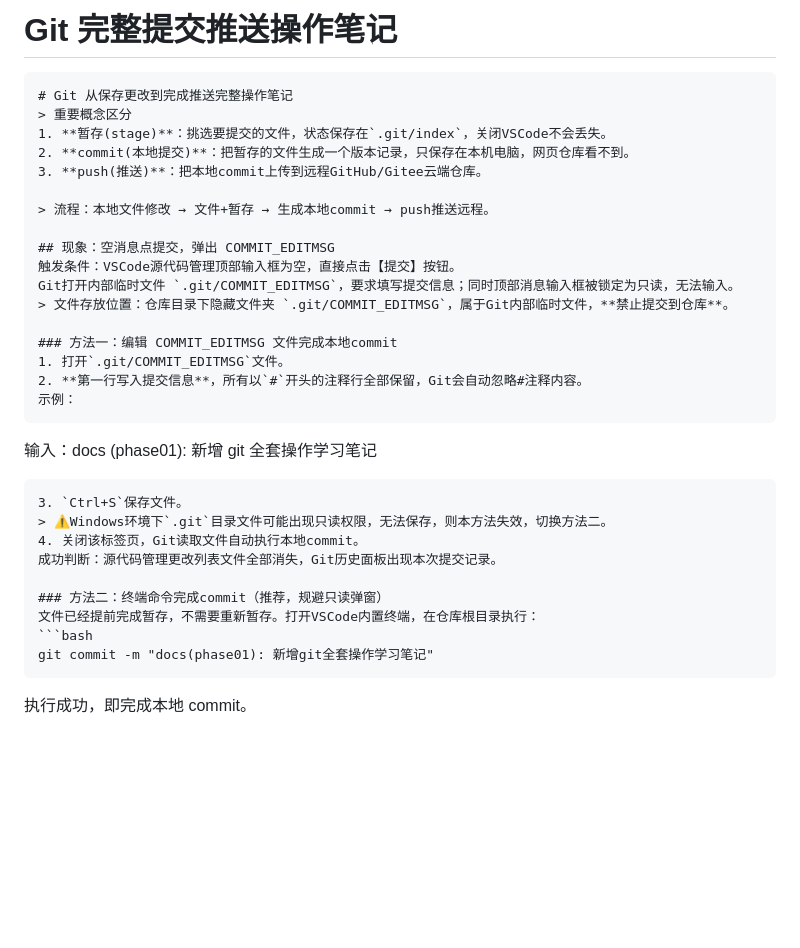
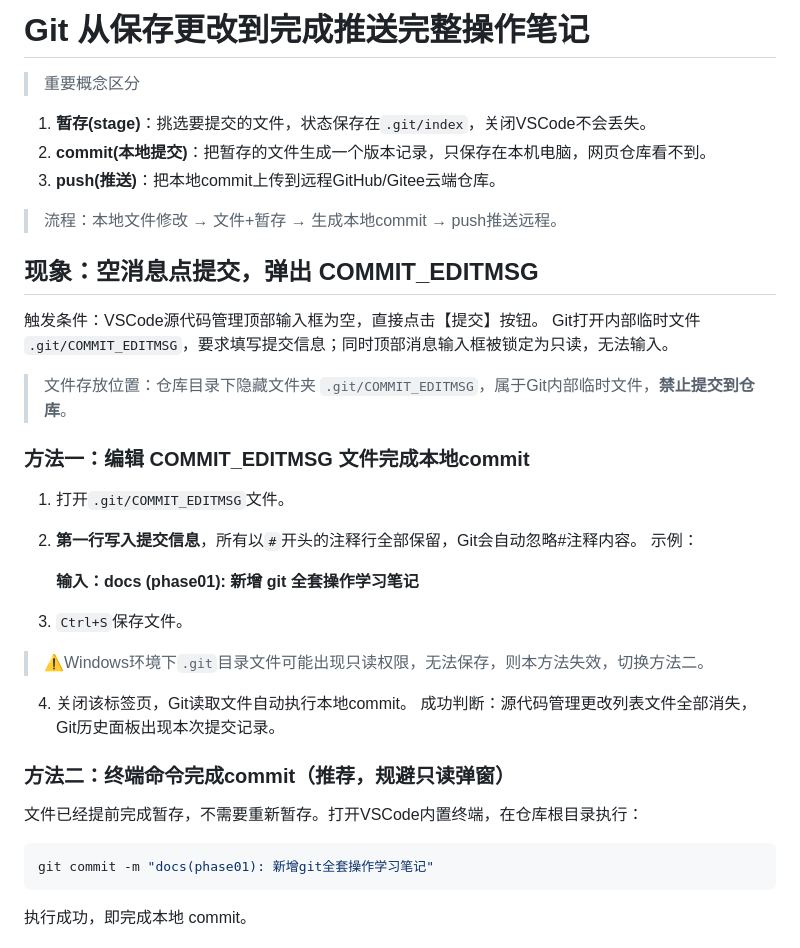
Before and after one commit to bcbc123-pull/embedded-algo-roadmap, a Markdown page: phase01‑basis/notes/git-vscode-pull-note.md, the part around the change. Drawn GitHub-style; blank space fills up the shorter version.

Commit message:
docs (phase01): 修改git提交，推送笔记

````diff
--- a/phase01‑basis/notes/git-vscode-pull-note.md
+++ b/phase01‑basis/notes/git-vscode-pull-note.md
@@ -1,8 +1,7 @@
-# Git 完整提交推送操作笔记
+# Git 从保存更改到完成推送完整操作笔记
 
-```
-# Git 从保存更改到完成推送完整操作笔记
 > 重要概念区分
+
 1. **暂存(stage)**：挑选要提交的文件，状态保存在`.git/index`，关闭VSCode不会丢失。
 2. **commit(本地提交)**：把暂存的文件生成一个版本记录，只保存在本机电脑，网页仓库看不到。
 3. **push(推送)**：把本地commit上传到远程GitHub/Gitee云端仓库。
@@ -10,26 +9,31 @@
 > 流程：本地文件修改 → 文件+暂存 → 生成本地commit → push推送远程。
 
 ## 现象：空消息点提交，弹出 COMMIT_EDITMSG
+
 触发条件：VSCode源代码管理顶部输入框为空，直接点击【提交】按钮。
 Git打开内部临时文件 `.git/COMMIT_EDITMSG`，要求填写提交信息；同时顶部消息输入框被锁定为只读，无法输入。
+
 > 文件存放位置：仓库目录下隐藏文件夹 `.git/COMMIT_EDITMSG`，属于Git内部临时文件，**禁止提交到仓库**。
 
 ### 方法一：编辑 COMMIT_EDITMSG 文件完成本地commit
+
 1. 打开`.git/COMMIT_EDITMSG`文件。
 2. **第一行写入提交信息**，所有以`#`开头的注释行全部保留，Git会自动忽略#注释内容。
-示例：
-```
+   示例：
 
-输入：docs (phase01): 新增 git 全套操作学习笔记
+	**输入：docs (phase01): 新增 git 全套操作学习笔记**
 
-```
 3. `Ctrl+S`保存文件。
+
 > ⚠️Windows环境下`.git`目录文件可能出现只读权限，无法保存，则本方法失效，切换方法二。
+
 4. 关闭该标签页，Git读取文件自动执行本地commit。
-成功判断：源代码管理更改列表文件全部消失，Git历史面板出现本次提交记录。
+   成功判断：源代码管理更改列表文件全部消失，Git历史面板出现本次提交记录。
 
 ### 方法二：终端命令完成commit（推荐，规避只读弹窗）
+
 文件已经提前完成暂存，不需要重新暂存。打开VSCode内置终端，在仓库根目录执行：
+
 ```bash
 git commit -m "docs(phase01): 新增git全套操作学习笔记"
 ```
````
